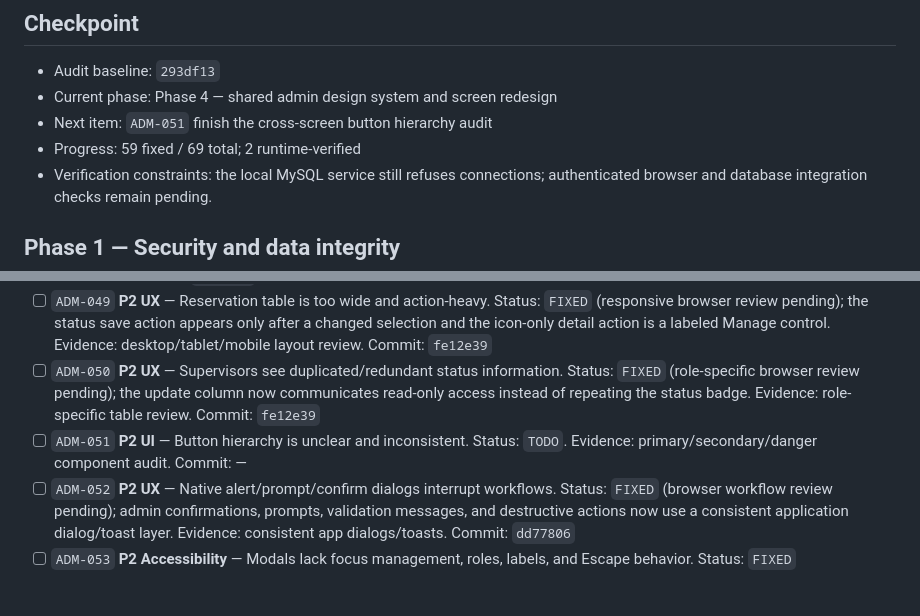
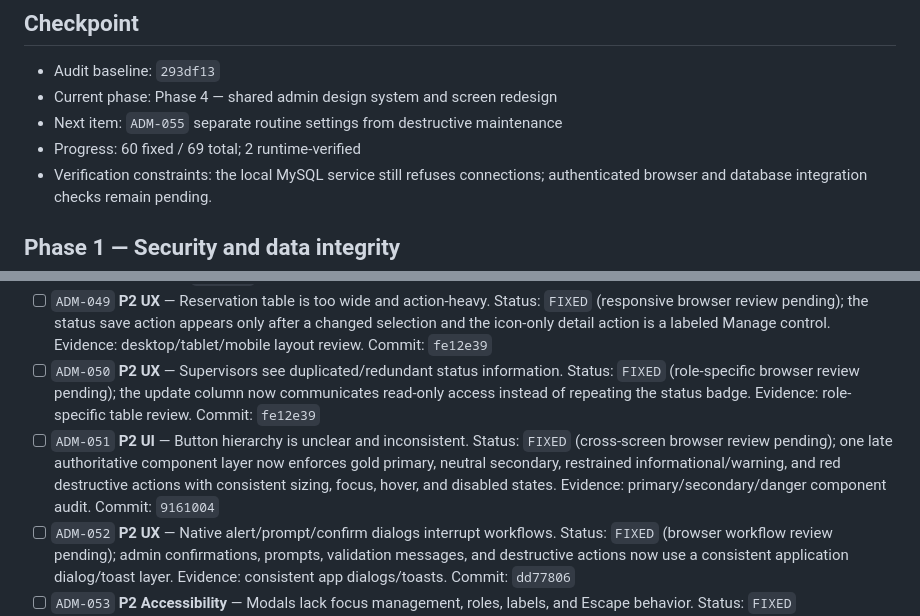
Before and after one commit to Dinu-Sri/support-theravada-dhana, a Markdown page: ADMIN_REMEDIATION_TRACKER.md, 2 parts joined by grey strips. Rendered like a GitHub page; blank space fills up the shorter version.

Commit message:
Track admin action hierarchy completion

```diff
--- a/ADMIN_REMEDIATION_TRACKER.md
+++ b/ADMIN_REMEDIATION_TRACKER.md
@@ -16,8 +16,8 @@ Statuses: `TODO` → `IN PROGRESS` → `FIXED` → `VERIFIED`; use `BLOCKED` onl
 
 - Audit baseline: `293df13`
 - Current phase: Phase 4 — shared admin design system and screen redesign
-- Next item: `ADM-051` finish the cross-screen button hierarchy audit
-- Progress: 59 fixed / 69 total; 2 runtime-verified
+- Next item: `ADM-055` separate routine settings from destructive maintenance
+- Progress: 60 fixed / 69 total; 2 runtime-verified
 - Verification constraints: the local MySQL service still refuses connections; authenticated browser and database integration checks remain pending.
 
 ## Phase 1 — Security and data integrity
@@ -81,7 +81,7 @@ Statuses: `TODO` → `IN PROGRESS` → `FIXED` → `VERIFIED`; use `BLOCKED` onl
 - [ ] `ADM-048` **P2 Accessibility** — Clickable `div` navigation is not keyboard/semantic accessible. Status: `FIXED` (keyboard browser test pending); dashboard filters are real links with focus styling and current-page semantics. Evidence: keyboard-only navigation. Commit: `7cc7fac`
 - [ ] `ADM-049` **P2 UX** — Reservation table is too wide and action-heavy. Status: `FIXED` (responsive browser review pending); the status save action appears only after a changed selection and the icon-only detail action is a labeled Manage control. Evidence: desktop/tablet/mobile layout review. Commit: `fe12e39`
 - [ ] `ADM-050` **P2 UX** — Supervisors see duplicated/redundant status information. Status: `FIXED` (role-specific browser review pending); the update column now communicates read-only access instead of repeating the status badge. Evidence: role-specific table review. Commit: `fe12e39`
-- [ ] `ADM-051` **P2 UI** — Button hierarchy is unclear and inconsistent. Status: `TODO`. Evidence: primary/secondary/danger component audit. Commit: —
+- [ ] `ADM-051` **P2 UI** — Button hierarchy is unclear and inconsistent. Status: `FIXED` (cross-screen browser review pending); one late authoritative component layer now enforces gold primary, neutral secondary, restrained informational/warning, and red destructive actions with consistent sizing, focus, hover, and disabled states. Evidence: primary/secondary/danger component audit. Commit: `9161004`
 - [ ] `ADM-052` **P2 UX** — Native alert/prompt/confirm dialogs interrupt workflows. Status: `FIXED` (browser workflow review pending); admin confirmations, prompts, validation messages, and destructive actions now use a consistent application dialog/toast layer. Evidence: consistent app dialogs/toasts. Commit: `dd77806`
 - [ ] `ADM-053` **P2 Accessibility** — Modals lack focus management, roles, labels, and Escape behavior. Status: `FIXED` (keyboard/screen-reader review pending); shared, user, report, pricing, booking-details, edit, and conflict dialogs have semantic roles/labels, programmatic focus, Escape/backdrop close, and focus return where applicable. Evidence: keyboard/screen-reader checklist. Commit: `dd77806`, `151931a`
 - [ ] `ADM-054` **P2 UX** — Nested dialog scrolling creates confusing double-scroll layouts. Status: `FIXED` (short-viewport browser review pending); page scrolling locks and modal shells keep headers/actions fixed while only their content body scrolls. Evidence: short and tall viewport review. Commit: `dd77806`
```
